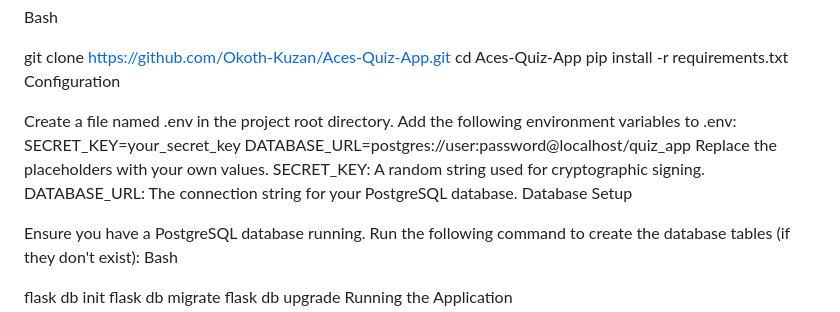
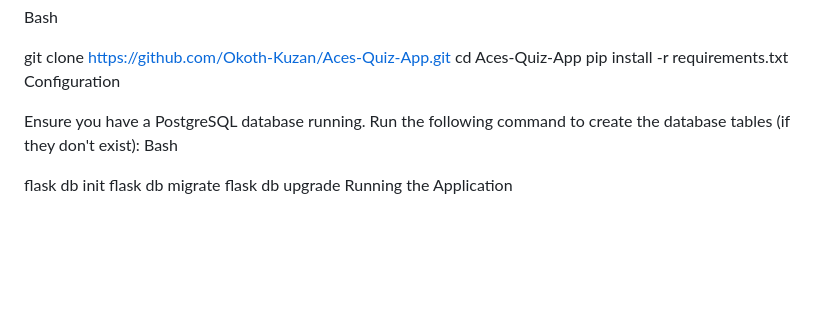
Before and after one commit to Okoth-Kuzan/Aces-Quiz-App, a Markdown page: README.md, the part around the change. Drawn GitHub-style; blank space fills up the shorter version.

```diff
--- a/README.md
+++ b/README.md
@@ -52,14 +52,6 @@ cd Aces-Quiz-App
 pip install -r requirements.txt
 Configuration
 
-Create a file named .env in the project root directory.
-Add the following environment variables to .env:
-SECRET_KEY=your_secret_key
-DATABASE_URL=postgres://user:password@localhost/quiz_app
-Replace the placeholders with your own values.
-SECRET_KEY: A random string used for cryptographic signing.
-DATABASE_URL: The connection string for your PostgreSQL database.
-Database Setup
 
 Ensure you have a PostgreSQL database running.
 Run the following command to create the database tables (if they don't exist):
```
